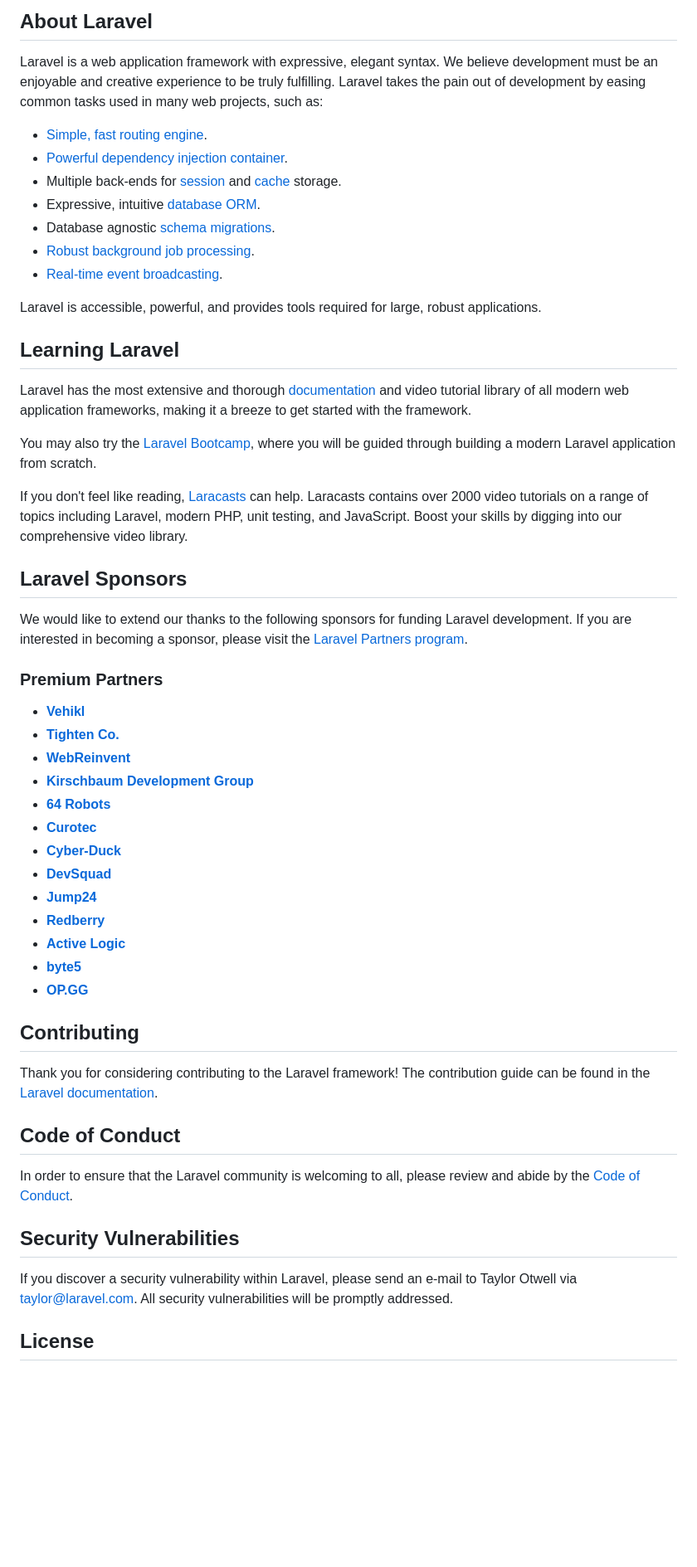
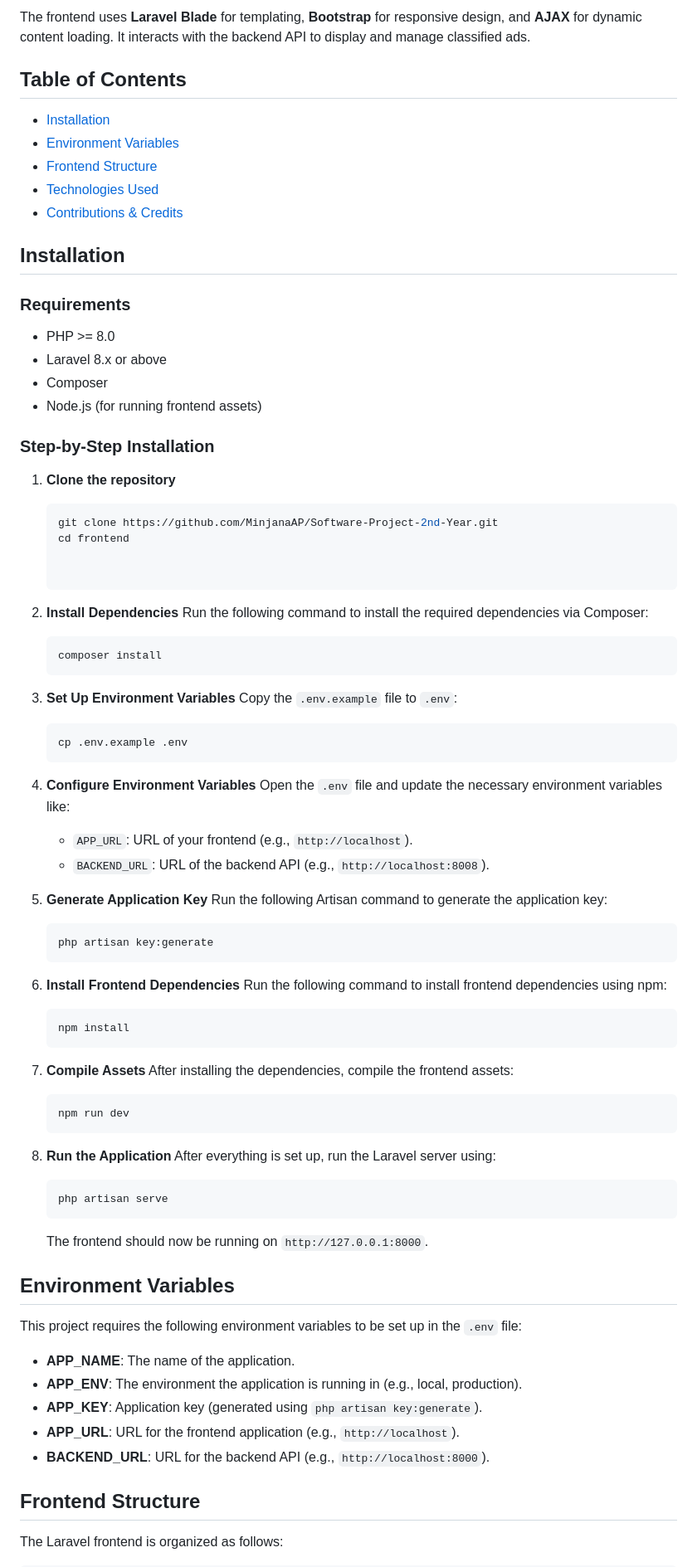
Before and after one commit to MinjanaAP/Software-Project-2nd-Year, a Markdown page: frontend/README.md, the part around the change printed below. Shown: that part at 83% size. GitHub-like rendering; blank space fills up the shorter version.

Commit message:
Update README.md 3.0

````diff
--- a/frontend/README.md
+++ b/frontend/README.md
@@ -9,57 +4,82 @@
 
-## About Laravel
+The frontend uses **Laravel Blade** for templating, **Bootstrap** for responsive design, and **AJAX** for dynamic content loading. It interacts with the backend API to display and manage classified ads.
 
-Laravel is a web application framework with expressive, elegant syntax. We believe development must be an enjoyable and creative experience to be truly fulfilling. Laravel takes the pain out of development by easing common tasks used in many web projects, such as:
+## Table of Contents
+- [Installation](#installation)
+- [Environment Variables](#environment-variables)
+- [Frontend Structure](#frontend-structure)
+- [Technologies Used](#technologies-used)
+- [Contributions & Credits](#contributions--credits)
 
-- [Simple, fast routing engine](https://laravel.com/docs/routing).
-- [Powerful dependency injection container](https://laravel.com/docs/container).
-- Multiple back-ends for [session](https://laravel.com/docs/session) and [cache](https://laravel.com/docs/cache) storage.
-- Expressive, intuitive [database ORM](https://laravel.com/docs/eloquent).
-- Database agnostic [schema migrations](https://laravel.com/docs/migrations).
-- [Robust background job processing](https://laravel.com/docs/queues).
-- [Real-time event broadcasting](https://laravel.com/docs/broadcasting).
+## Installation
 
-Laravel is accessible, powerful, and provides tools required for large, robust applications.
+### Requirements
+- PHP >= 8.0
+- Laravel 8.x or above
+- Composer
+- Node.js (for running frontend assets)
 
-## Learning Laravel
+### Step-by-Step Installation
 
-Laravel has the most extensive and thorough [documentation](https://laravel.com/docs) and video tutorial library of all modern web application frameworks, making it a breeze to get started with the framework.
+1. **Clone the repository**
+   ```bash
+   git clone https://github.com/MinjanaAP/Software-Project-2nd-Year.git
+   cd frontend
 
-You may also try the [Laravel Bootcamp](https://bootcamp.laravel.com), where you will be guided through building a modern Laravel application from scratch.
 
-If you don't feel like reading, [Laracasts](https://laracasts.com) can help. Laracasts contains over 2000 video tutorials on a range of topics including Laravel, modern PHP, unit testing, and JavaScript. Boost your skills by digging into our comprehensive video library.
+2. **Install Dependencies**
+   Run the following command to install the required dependencies via Composer:
+   ```bash
+   composer install
+   ```
 
-## Laravel Sponsors
+3. **Set Up Environment Variables**
+   Copy the `.env.example` file to `.env`:
+   ```bash
+   cp .env.example .env
+   ```
 
-We would like to extend our thanks to the following sponsors for funding Laravel development. If you are interested in becoming a sponsor, please visit the [Laravel Partners program](https://partners.laravel.com).
+4. **Configure Environment Variables**
+   Open the `.env` file and update the necessary environment variables like:
+   - `APP_URL`: URL of your frontend (e.g., `http://localhost`).
+   - `BACKEND_URL`: URL of the backend API (e.g., `http://localhost:8008`).
 
-### Premium Partners
+5. **Generate Application Key**
+   Run the following Artisan command to generate the application key:
+   ```bash
+   php artisan key:generate
+   ```
 
-- **[Vehikl](https://vehikl.com/)**
-- **[Tighten Co.](https://tighten.co)**
-- **[WebReinvent](https://webreinvent.com/)**
-- **[Kirschbaum Development Group](https://kirschbaumdevelopment.com)**
-- **[64 Robots](https://64robots.com)**
-- **[Curotec](https://www.curotec.com/services/technologies/laravel/)**
-- **[Cyber-Duck](https://cyber-duck.co.uk)**
-- **[DevSquad](https://devsquad.com/hire-laravel-developers)**
-- **[Jump24](https://jump24.co.uk)**
-- **[Redberry](https://redberry.international/laravel/)**
-- **[Active Logic](https://activelogic.com)**
-- **[byte5](https://byte5.de)**
-- **[OP.GG](https://op.gg)**
+6. **Install Frontend Dependencies**
+   Run the following command to install frontend dependencies using npm:
+   ```bash
+   npm install
+   ```
 
-## Contributing
+7. **Compile Assets**
+   After installing the dependencies, compile the frontend assets:
+   ```bash
+   npm run dev
+   ```
 
-Thank you for considering contributing to the Laravel framework! The contribution guide can be found in the [Laravel documentation](https://laravel.com/docs/contributions).
+8. **Run the Application**
+   After everything is set up, run the Laravel server using:
+   ```bash
+   php artisan serve
+   ```
+   The frontend should now be running on `http://127.0.0.1:8000`.
 
-## Code of Conduct
+## Environment Variables
 
-In order to ensure that the Laravel community is welcoming to all, please review and abide by the [Code of Conduct](https://laravel.com/docs/contributions#code-of-conduct).
+This project requires the following environment variables to be set up in the `.env` file:
 
-## Security Vulnerabilities
+- **APP_NAME**: The name of the application.
+- **APP_ENV**: The environment the application is running in (e.g., local, production).
+- **APP_KEY**: Application key (generated using `php artisan key:generate`).
+- **APP_URL**: URL for the frontend application (e.g., `http://localhost`).
+- **BACKEND_URL**: URL for the backend API (e.g., `http://localhost:8000`).
 
-If you discover a security vulnerability within Laravel, please send an e-mail to Taylor Otwell via [taylor@laravel.com](mailto:taylor@laravel.com). All security vulnerabilities will be promptly addressed.
+## Frontend Structure
 
-## License
+The Laravel frontend is organized as follows:
 
````
Also changed, not shown: other parts of frontend/README.md (+57 -8 lines).
